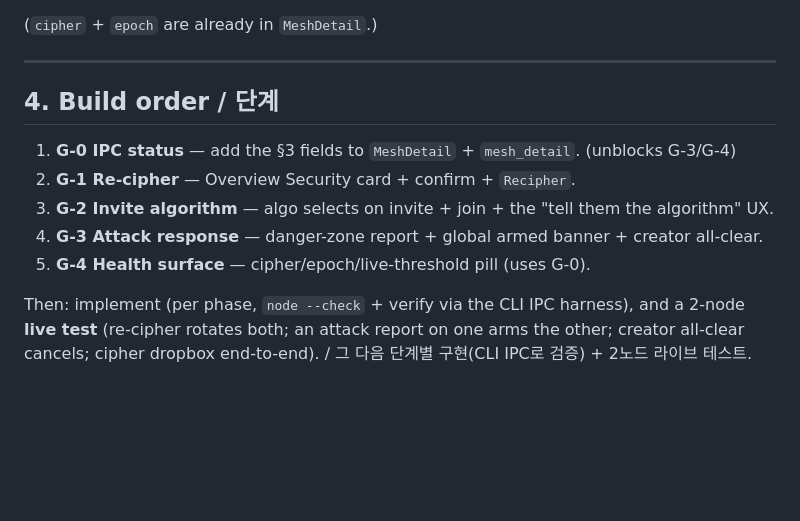
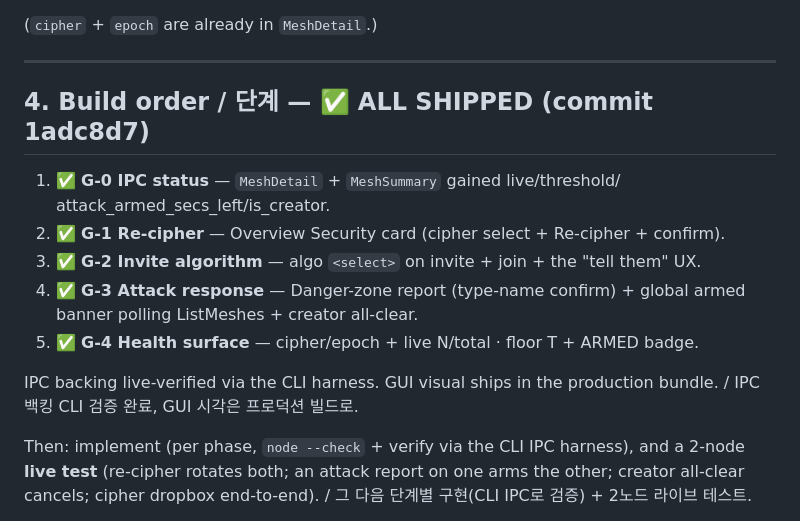
Before and after one commit to omnyx2/HopeYouBeKind, a Markdown page: docs/GUI_CRYPTO.md, the part around the change. GitHub-like rendering; blank space fills up the shorter version.

Commit message:
docs(gui): mark G-0..G-4 done (protocol-feature controls, 88a3ab1)

```diff
--- a/docs/GUI_CRYPTO.md
+++ b/docs/GUI_CRYPTO.md
@@ -93,12 +93,17 @@ G-3's banner + G-4's health need state the GUI can't see today. Add to `MeshDeta
 
 ---
 
-## 4. Build order / 단계
-1. **G-0 IPC status** — add the §3 fields to `MeshDetail` + `mesh_detail`. (unblocks G-3/G-4)
-2. **G-1 Re-cipher** — Overview Security card + confirm + `Recipher`.
-3. **G-2 Invite algorithm** — algo selects on invite + join + the "tell them the algorithm" UX.
-4. **G-3 Attack response** — danger-zone report + global armed banner + creator all-clear.
-5. **G-4 Health surface** — cipher/epoch/live-threshold pill (uses G-0).
+## 4. Build order / 단계  — ✅ ALL SHIPPED (commit 1adc8d7)
+1. ✅ **G-0 IPC status** — `MeshDetail` + `MeshSummary` gained live/threshold/
+   attack_armed_secs_left/is_creator.
+2. ✅ **G-1 Re-cipher** — Overview Security card (cipher select + Re-cipher + confirm).
+3. ✅ **G-2 Invite algorithm** — algo `<select>` on invite + join + the "tell them" UX.
+4. ✅ **G-3 Attack response** — Danger-zone report (type-name confirm) + global armed
+   banner polling ListMeshes + creator all-clear.
+5. ✅ **G-4 Health surface** — cipher/epoch + live N/total · floor T + ARMED badge.
+
+IPC backing live-verified via the CLI harness. GUI visual ships in the production
+bundle. / IPC 백킹 CLI 검증 완료, GUI 시각은 프로덕션 빌드로.
 
 Then: implement (per phase, `node --check` + verify via the CLI IPC harness), and a 2-node
 **live test** (re-cipher rotates both; an attack report on one arms the other; creator all-clear
```
